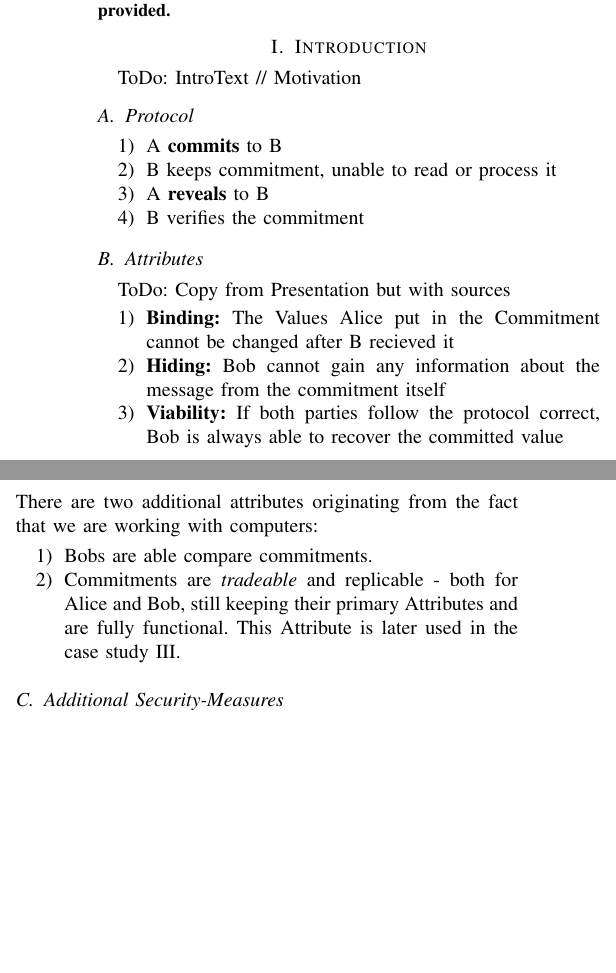
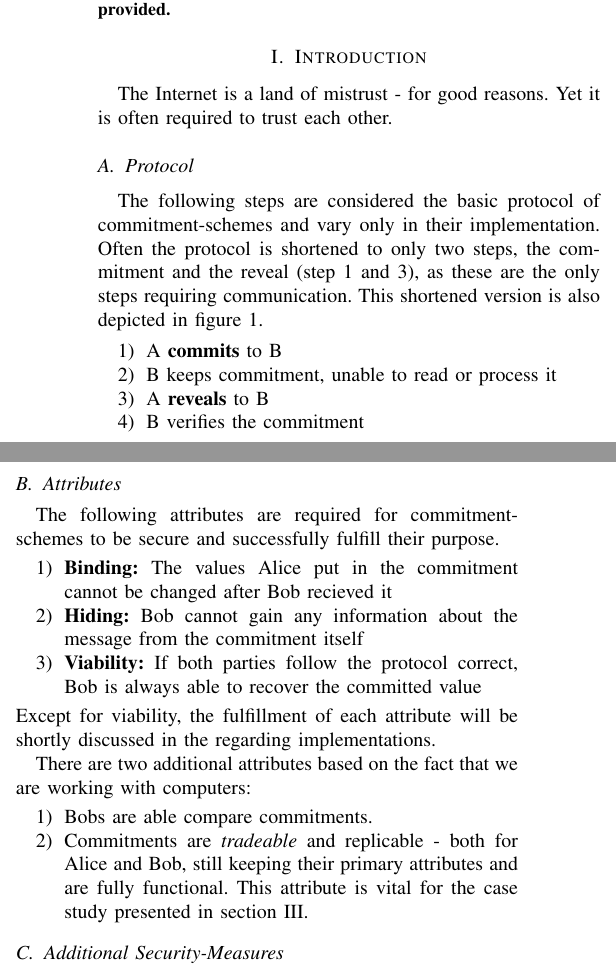
Before and after one commit to Twonki/Commitments, a LaTeX paper (paper.tex): two parts of the columns of page 1 of 2, joined at a grey line, cut so that both start at the same text, the shorter picture padded with empty space. Compiled offline with pdfLaTeX; a missing font is replaced by an installed copy or a similar font; a LaTeX package or settings file that is missing is left out.

Commit message:
purged some writing mistakes

```diff
--- a/paper.tex
+++ b/paper.tex
@@ -25,14 +25,11 @@ The aim of commitment schemes is to provide a mechanism for Party A to commit to
 ~\newline This Paper first introduces to the topic itself, a hash-based implementation and the \textit{pedersen-commitments} which are based on the discrete logarithm. In Conclusion a Case-study of commitments for one-time authorization in a distributed web-application is provided.
 \end{abstract}
 
-%\begin{IEEEkeywords}
-%component, formatting, style, styling, insert
-%\end{IEEEkeywords}
+\section{Introduction}
+The Internet is a land of mistrust - for good reasons. Yet it is often required to trust each other.
 
-\section{Introduction}
-ToDo: IntroText // Motivation
 \subsection{Protocol}
-
+The following steps are considered the basic protocol of commitment-schemes and vary only in their implementation. Often the protocol is shortened to only two steps, the commitment and the reveal (step 1 and 3), as these are the only steps requiring communication. This shortened version is also depicted in figure \ref{fig:protocoll}.
 \begin{enumerate}
 	\item A \textbf{commits} to B
 	\item B keeps commitment, unable to read or process it
@@ -48,17 +45,19 @@ ToDo: IntroText // Motivation
 \end{figure}
 
 \subsection{Attributes}
-ToDo: Copy from Presentation but with sources
+The following attributes are required for commitment-schemes to be secure and successfully fulfill their purpose.
 
 \begin{enumerate}
-	\item \textbf{Binding:} The Values Alice put in the Commitment cannot be changed after B recieved it
+	\item \textbf{Binding:} The values Alice put in the commitment cannot be changed after Bob recieved it
 	\item \textbf{Hiding:} Bob cannot gain any information about the message from the commitment itself
 	\item \textbf{Viability:} If both parties follow the protocol correct, Bob is always able to recover the committed value
 \end{enumerate}
-There are two additional attributes originating from the fact that we are working with computers:
+Except for viability, the fulfillment of each attribute will be shortly discussed in the regarding implementations.
+
+There are two additional attributes based on the fact that we are working with computers:
 \begin{enumerate}
 	\item Bobs are able compare commitments.
-	\item Commitments are \textit{tradeable} and replicable - both for Alice and Bob, still keeping their primary Attributes and are fully functional. This Attribute is later used in the case study \ref{sec:casestudy}.
+	\item Commitments are \textit{tradeable} and replicable - both for Alice and Bob, still keeping their primary attributes and are fully functional. This attribute is vital for the case study presented in section \ref{sec:casestudy}.
 \end{enumerate}
 
 
```
Also changed, not shown: paper.pdf.
